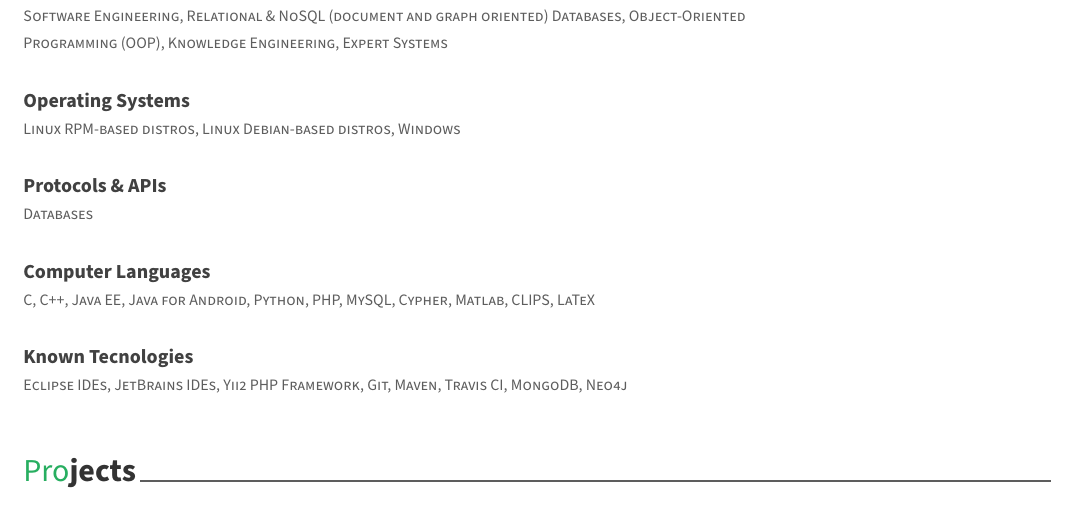
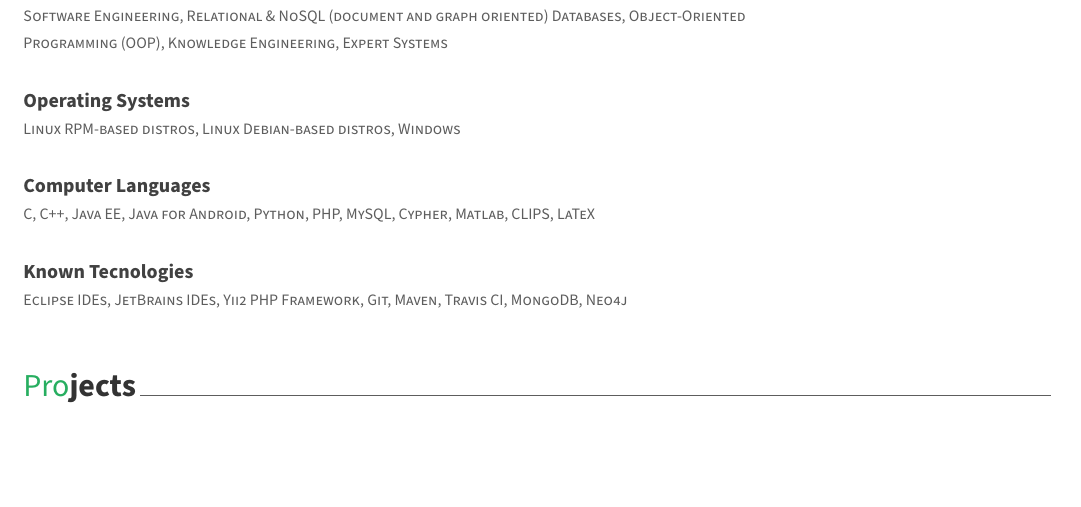
Before and after one commit to dmeoli/CV, a LaTeX CV (resume.tex, which reads resume/skills.tex): part of page 1 of 2, cut so that both start at the same text, the shorter picture padded with empty space. Compiled offline with XeLaTeX.

Commit message:
update resume.pdf

```diff
--- a/resume/skills.tex
+++ b/resume/skills.tex
@@ -35,14 +35,6 @@
 
 %---------------------------------------------------------
   \cventry
-    {Databases}
-    {Protocols \& APIs}
-    {}
-    {}
-    {}
-
-%---------------------------------------------------------
-  \cventry
     {C, C++, Java EE, Java for Android, Python, PHP, MySQL, Cypher, Matlab, CLIPS, LaTeX}
     {Computer Languages}
     {}
```
Also changed, not shown: resume.pdf.
